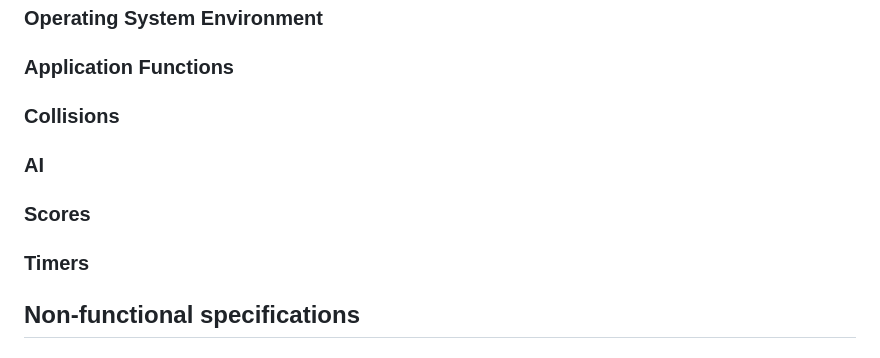
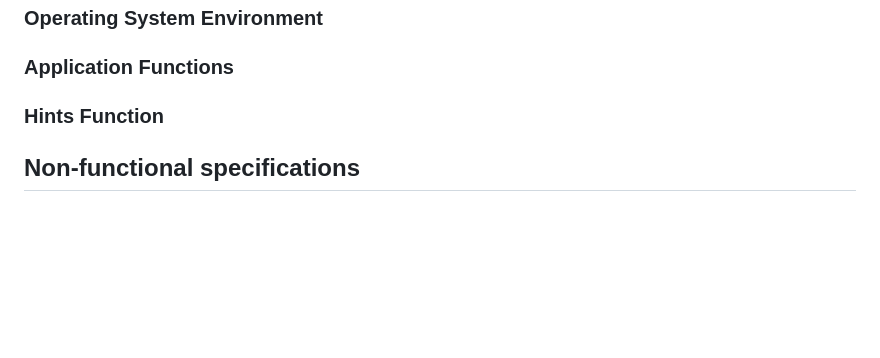
Before and after one commit to tranquilts/MATCH, a Markdown page: README.md, the part around the change. Drawn GitHub-style; blank space fills up the shorter version.

```diff
--- a/README.md
+++ b/README.md
@@ -60,10 +60,8 @@ and eye-catching website features as well as being an expert user and knows how
 
 ### **Operating System Environment**
 ### **Application Functions**
-### **Collisions**
-### **AI**
-### **Scores**
-### **Timers**
+### **Hints Function**
+
 ## **Non-functional specifications**
 ### **Aesthetic**
 
```
